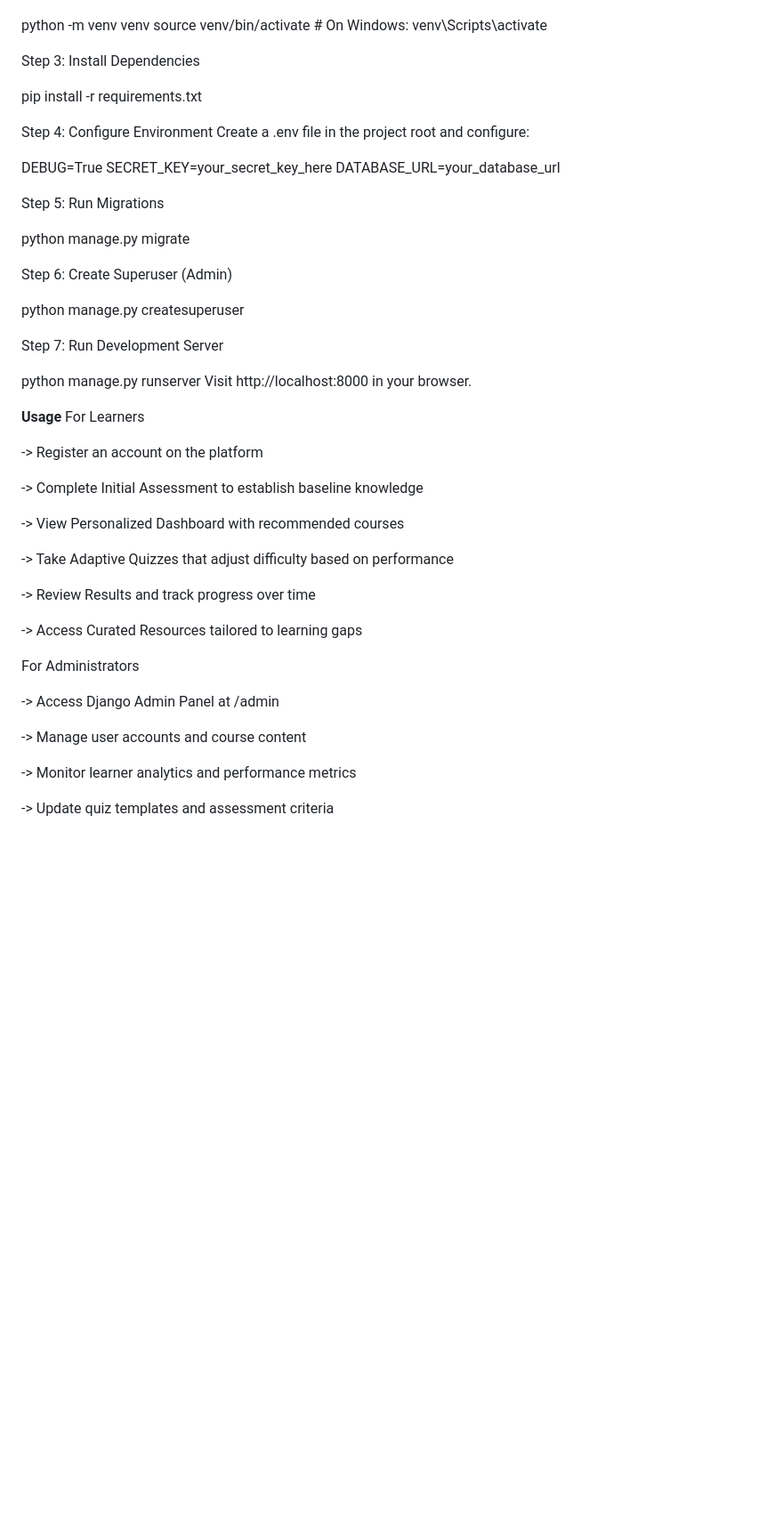
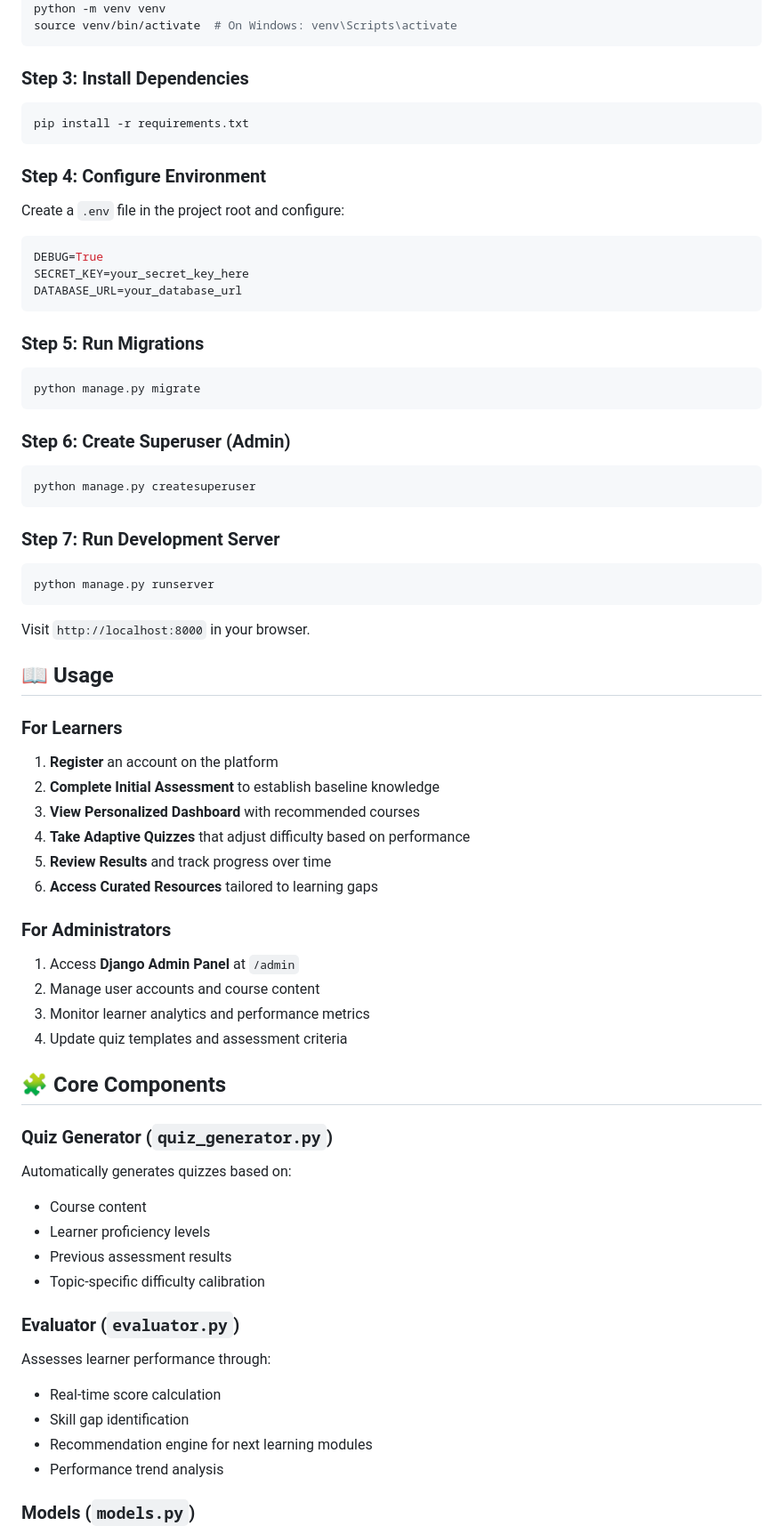
Before and after one commit to Mirdula18/AI-Learning-System, a Markdown page: README.md, the part around the change printed below. Shown: that part at 89% size. Drawn GitHub-style; blank space fills up the shorter version.

````diff
--- a/README.md
+++ b/README.md
@@ -93,52 +91,78 @@ Step 2: Create Virtual Environment
 python -m venv venv
 source venv/bin/activate  # On Windows: venv\Scripts\activate
+```
 
-Step 3: Install Dependencies
+### Step 3: Install Dependencies
 
+```bash
 pip install -r requirements.txt
+```
 
-Step 4: Configure Environment
-Create a .env file in the project root and configure:
+### Step 4: Configure Environment
 
+Create a `.env` file in the project root and configure:
+
+```env
 DEBUG=True
 SECRET_KEY=your_secret_key_here
 DATABASE_URL=your_database_url
+```
 
-Step 5: Run Migrations
+### Step 5: Run Migrations
 
+```bash
 python manage.py migrate
+```
 
-Step 6: Create Superuser (Admin)
+### Step 6: Create Superuser (Admin)
 
+```bash
 python manage.py createsuperuser
+```
 
-Step 7: Run Development Server
+### Step 7: Run Development Server
 
+```bash
 python manage.py runserver
-Visit http://localhost:8000 in your browser.
+```
 
-**Usage**
-For Learners
+Visit `http://localhost:8000` in your browser.
 
--> Register an account on the platform
+## 📖 Usage
 
--> Complete Initial Assessment to establish baseline knowledge
+### For Learners
 
--> View Personalized Dashboard with recommended courses
+1. **Register** an account on the platform
+2. **Complete Initial Assessment** to establish baseline knowledge
+3. **View Personalized Dashboard** with recommended courses
+4. **Take Adaptive Quizzes** that adjust difficulty based on performance
+5. **Review Results** and track progress over time
+6. **Access Curated Resources** tailored to learning gaps
 
--> Take Adaptive Quizzes that adjust difficulty based on performance
+### For Administrators
 
--> Review Results and track progress over time
+1. Access **Django Admin Panel** at `/admin`
+2. Manage user accounts and course content
+3. Monitor learner analytics and performance metrics
+4. Update quiz templates and assessment criteria
 
--> Access Curated Resources tailored to learning gaps
+## 🧩 Core Components
 
-For Administrators
+### Quiz Generator (`quiz_generator.py`)
 
--> Access Django Admin Panel at /admin
+Automatically generates quizzes based on:
+- Course content
+- Learner proficiency levels
+- Previous assessment results
+- Topic-specific difficulty calibration
 
--> Manage user accounts and course content
+### Evaluator (`evaluator.py`)
 
--> Monitor learner analytics and performance metrics
+Assesses learner performance through:
+- Real-time score calculation
+- Skill gap identification
+- Recommendation engine for next learning modules
+- Performance trend analysis
 
--> Update quiz templates and assessment criteria
+### Models (`models.py`)
 
````
Also changed, not shown: other parts of README.md (+44 -50 lines).
